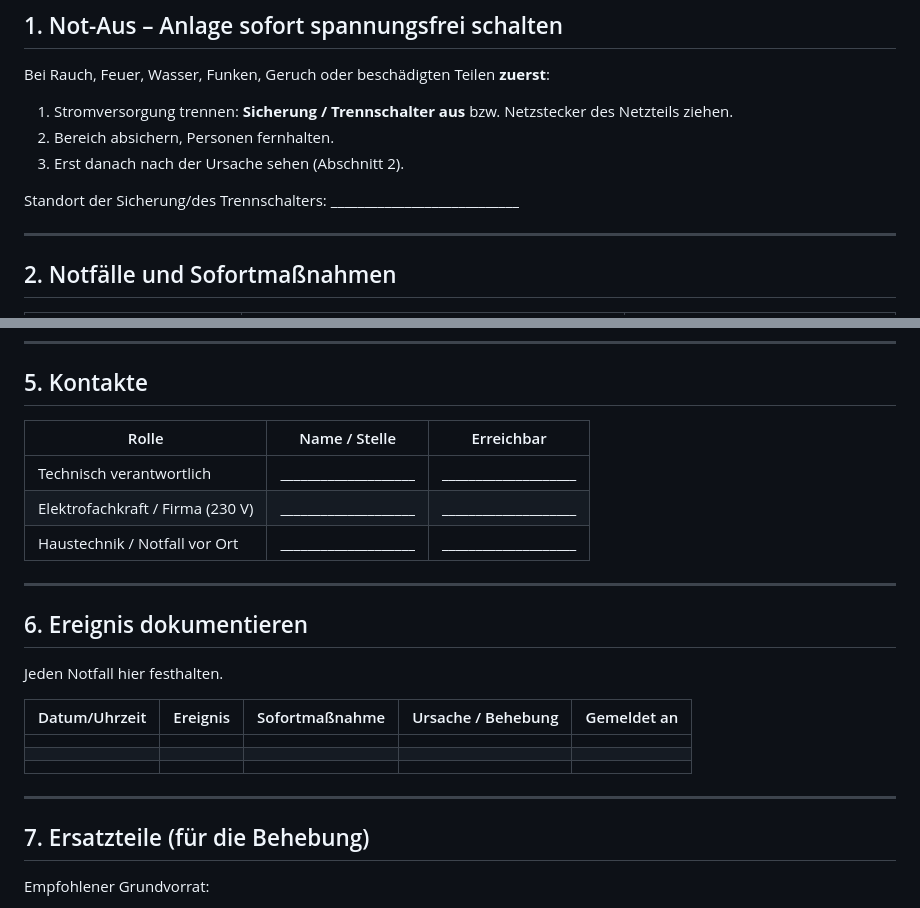
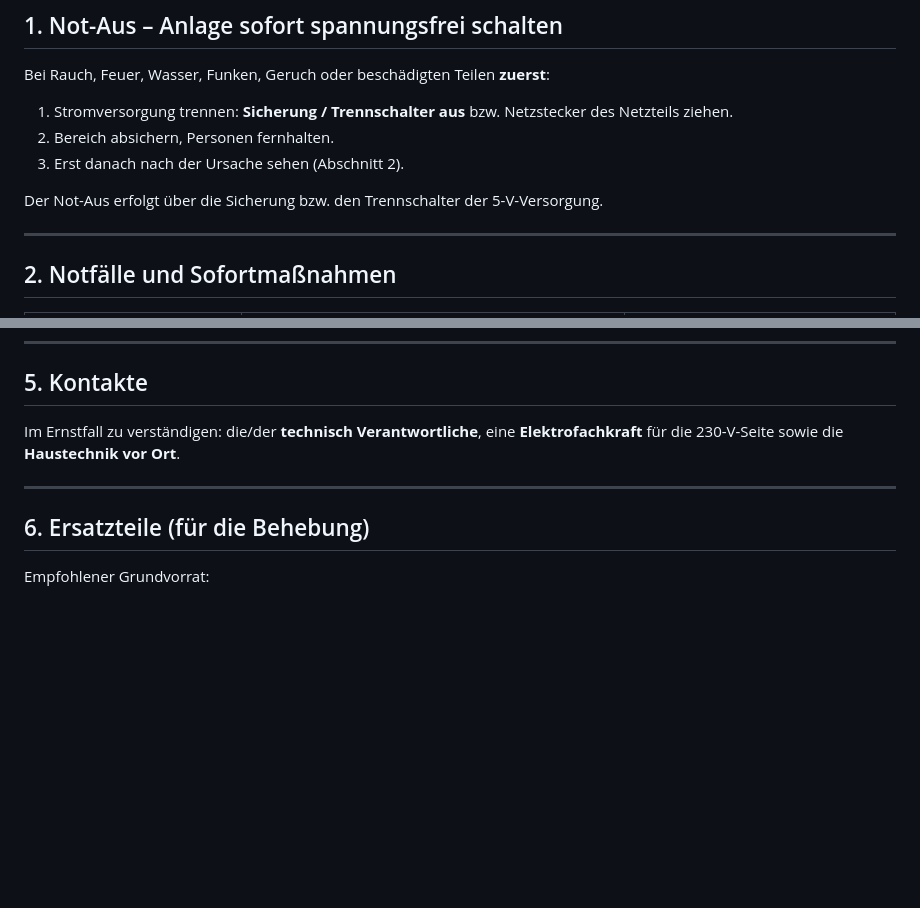
Before and after one commit to EleMayer/Led_Synagoge, a Markdown page: notfallplan.md, 2 parts joined by grey strips. Rendered like a GitHub page; blank space fills up the shorter version.

Commit message:
version27 notfallpalan

```diff
--- a/notfallplan.md
+++ b/notfallplan.md
@@ -21,7 +21,7 @@ Bei Rauch, Feuer, Wasser, Funken, Geruch oder beschädigten Teilen **zuerst**:
 2. Bereich absichern, Personen fernhalten.
 3. Erst danach nach der Ursache sehen (Abschnitt 2).
 
-Standort der Sicherung/des Trennschalters: ____________________________
+Der Not-Aus erfolgt über die Sicherung bzw. den Trennschalter der 5-V-Versorgung.
 
 ---
 
@@ -70,27 +70,12 @@ Standort der Sicherung/des Trennschalters: ____________________________
 
 ## 5. Kontakte
 
-| Rolle | Name / Stelle | Erreichbar |
-| --- | --- | --- |
-| Technisch verantwortlich | ____________________ | ____________________ |
-| Elektrofachkraft / Firma (230 V) | ____________________ | ____________________ |
-| Haustechnik / Notfall vor Ort | ____________________ | ____________________ |
+Im Ernstfall zu verständigen: die/der **technisch Verantwortliche**, eine
+**Elektrofachkraft** für die 230-V-Seite sowie die **Haustechnik vor Ort**.
 
 ---
 
-## 6. Ereignis dokumentieren
-
-Jeden Notfall hier festhalten.
-
-| Datum/Uhrzeit | Ereignis | Sofortmaßnahme | Ursache / Behebung | Gemeldet an |
-| --- | --- | --- | --- | --- |
-|  |  |  |  |  |
-|  |  |  |  |  |
-|  |  |  |  |  |
-
----
-
-## 7. Ersatzteile (für die Behebung)
+## 6. Ersatzteile (für die Behebung)
 
 Empfohlener Grundvorrat:
 
```
